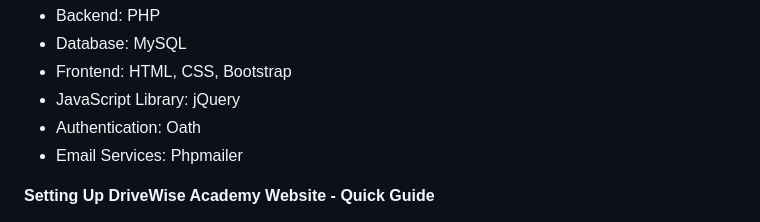
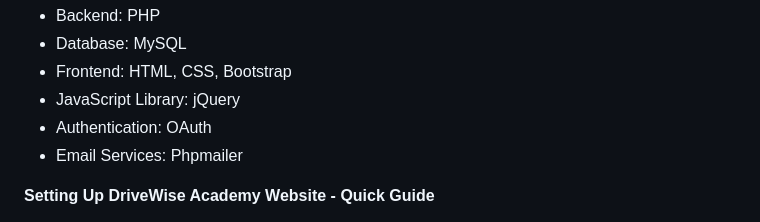
Before and after one commit to Srujalshete/DriveWise-Academy, a Markdown page: README.md, the part around the change. Drawn GitHub-style.

```diff
--- a/README.md
+++ b/README.md
@@ -76,7 +76,7 @@ DriveWise Academy is a comprehensive driving school management system developed
 - Database: MySQL
 - Frontend: HTML, CSS, Bootstrap
 - JavaScript Library: jQuery
-- Authentication: Oath
+- Authentication: OAuth
 - Email Services: Phpmailer
 
 **Setting Up DriveWise Academy Website - Quick Guide**
```
